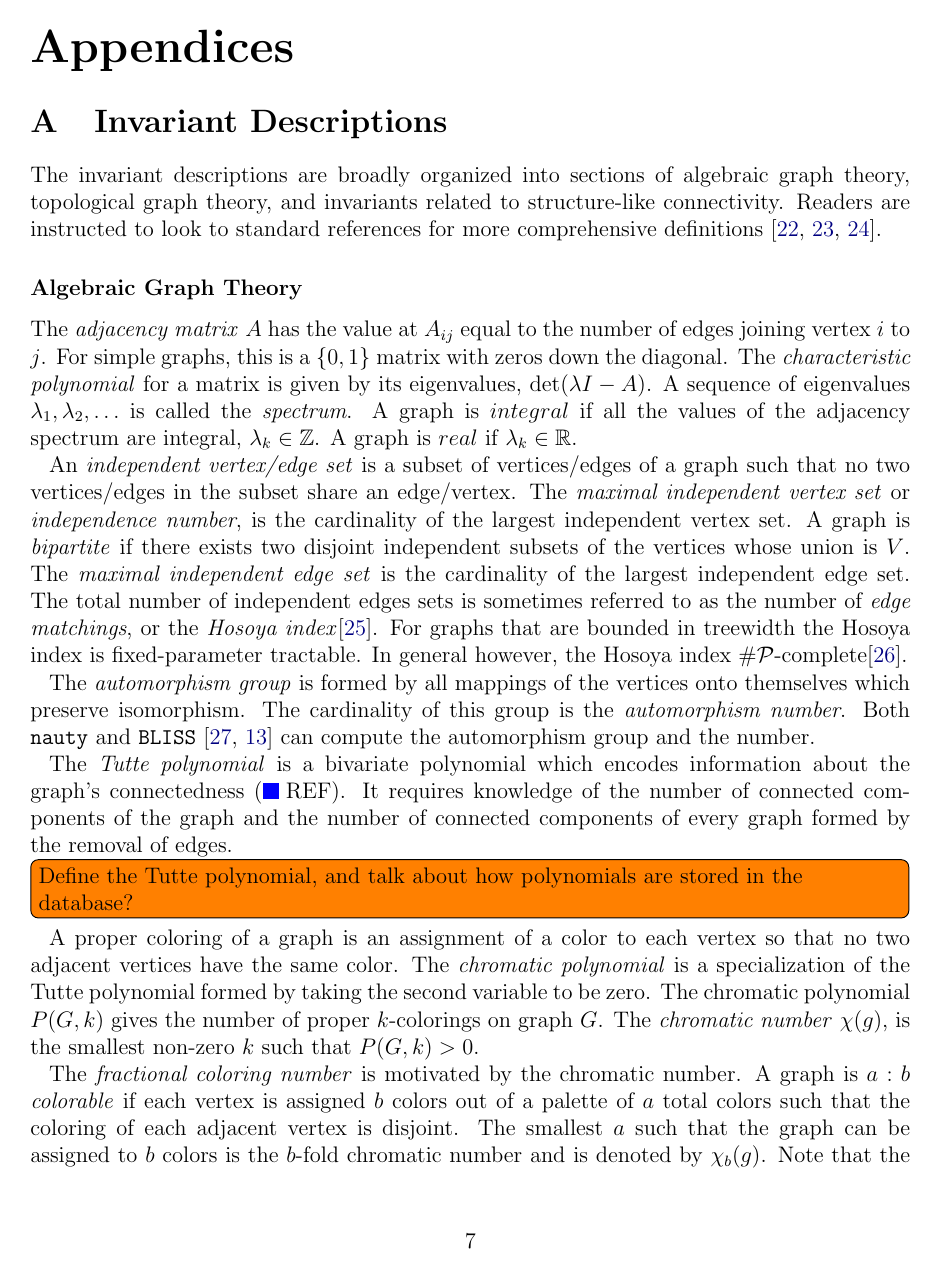
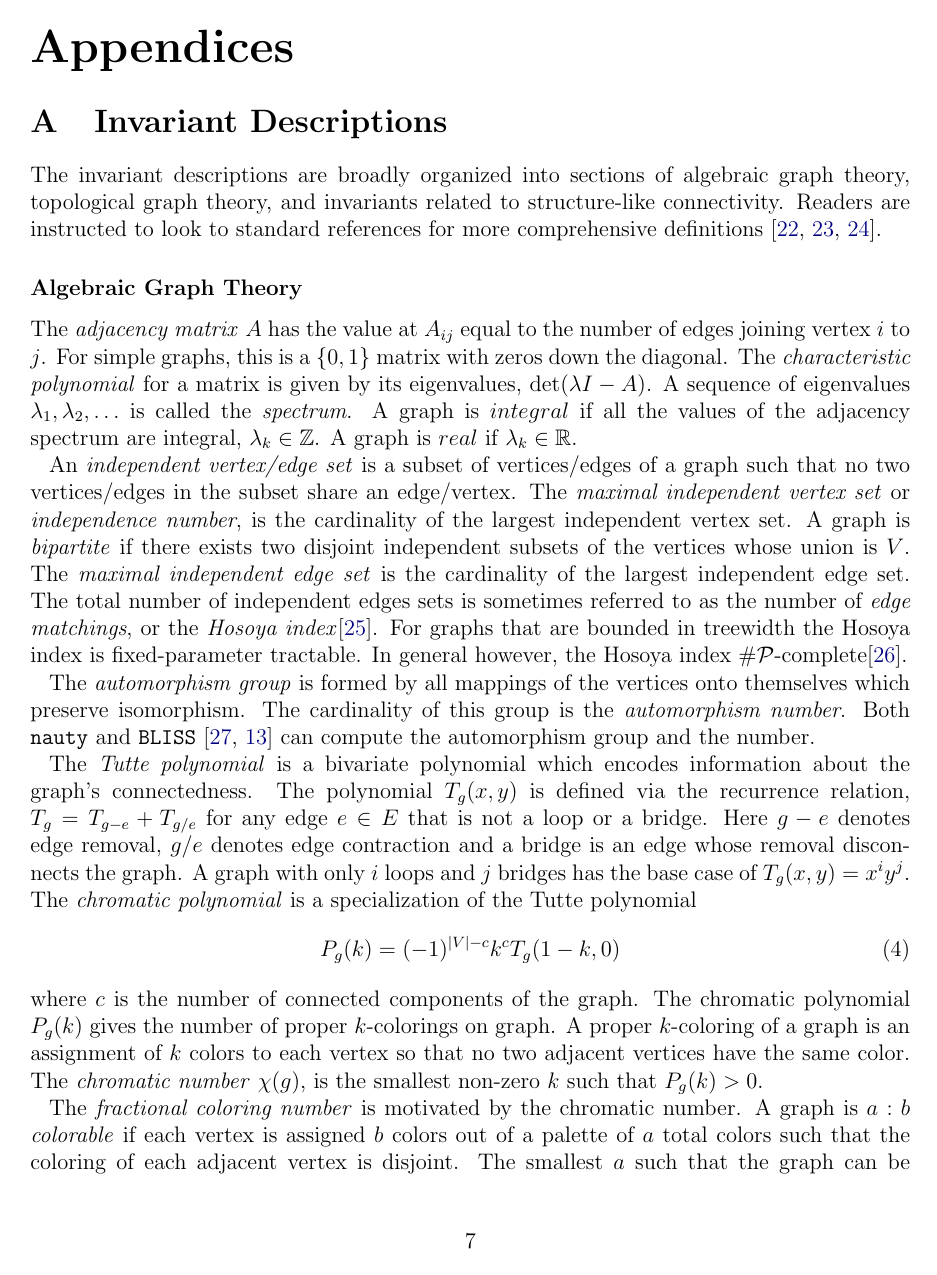
Before and after one commit to thoppe/Encyclopedia-of-Finite-Graphs, a LaTeX paper (report/report.tex): page 7 of 14. Compiled offline with pdfLaTeX.

Commit message:
More small changes to the paper.

```diff
--- a/report/report.tex
+++ b/report/report.tex
@@ -47,8 +47,10 @@
 \newcommand{\VARmaximalindependentvertexset}{\alpha_V(g)}
 \newcommand{\VARmaximalindependentedgeset}{\alpha_E(g)}
 
-\newcommand{\VARchromaticnumber}{\chi(g)}
-\newcommand{\VARfractionalchromaticnumber}[1]{\chi_{#1}(g)}
+\newcommand{\VARchromatic}{\chi}
+\newcommand{\VARchromaticpolynomial}[1]{P_g(#1)}
+\newcommand{\VARfractionalchromaticnumber}[1]{\VARchromatic_{#1}(g)}
+\newcommand{\VARchromaticnumber}{\VARchromatic(g)}
 
 \newcommand{\VARsubgraph}{s}
 \newcommand{\namedsubgraph}[1]{\VARsubgraph{}(g,#1)}
@@ -287,14 +289,19 @@ The \textit{automorphism group} is formed by all mappings of the vertices onto t
 The cardinality of this group is the \textit{automorphism number}.
 Both \texttt{nauty} and \texttt{BLISS} \cite{junttila2007engineering,mckay2014practical} can compute the automorphism group and the number.
 
-The \textit{Tutte polynomial} is a bivariate polynomial which encodes information about the graph's connectedness \needref.
-It requires knowledge of the number of connected components of the graph and the number of connected components of every graph formed by the removal of edges.
-\note{Define the Tutte polynomial, and talk about how polynomials are stored in the database?}
-
-A proper coloring of a graph is an assignment of a color to each vertex so that no two adjacent vertices have the same color.
-The \textit{chromatic polynomial} is a specialization of the Tutte polynomial formed by taking the second variable to be zero.
-The chromatic polynomial $P(G,k)$ gives the number of proper $k$-colorings on graph $G$.
-The \textit{chromatic number} $\VARchromaticnumber$, is the smallest non-zero $k$ such that $P(G,k)>0$.
+The \textit{Tutte polynomial} is a bivariate polynomial which encodes information about the graph's connectedness.
+The polynomial $T_g(x,y)$ is defined via the recurrence relation, $T_g = T_{g-e} + T_{g/e}$ for any edge $e \in E$ that is not a loop or a bridge.
+Here $g-e$ denotes edge removal, $g / e$ denotes edge contraction and a bridge is an edge whose removal disconnects the graph.
+A graph with only $i$ loops and $j$ bridges has the base case of $T_g(x,y) = x^i y^j$.
+%
+The \textit{chromatic polynomial} is a specialization of the Tutte polynomial
+\begin{equation}
+\VARchromaticpolynomial{k} = (-1)^{|V|-c}k^{c}T_g(1-k,0)
+\end{equation}
+where $c$ is the number of connected components of the graph.
+The chromatic polynomial $\VARchromaticpolynomial{k}$ gives the number of proper $k$-colorings on graph.
+A proper $k$-coloring of a graph is an assignment of $k$ colors to each vertex so that no two adjacent vertices have the same color.
+The \textit{chromatic number} $\VARchromaticnumber$, is the smallest non-zero $k$ such that $\VARchromaticpolynomial{k}>0$.
 
 The \textit{fractional coloring number} is motivated by the chromatic number.
 A graph is \textit{$a:b$ colorable} if each vertex is assigned $b$ colors out of a palette of $a$ total colors such that the coloring of each adjacent vertex is disjoint.
```
Also changed, not shown: report/report.tex (8 more changed lines).
